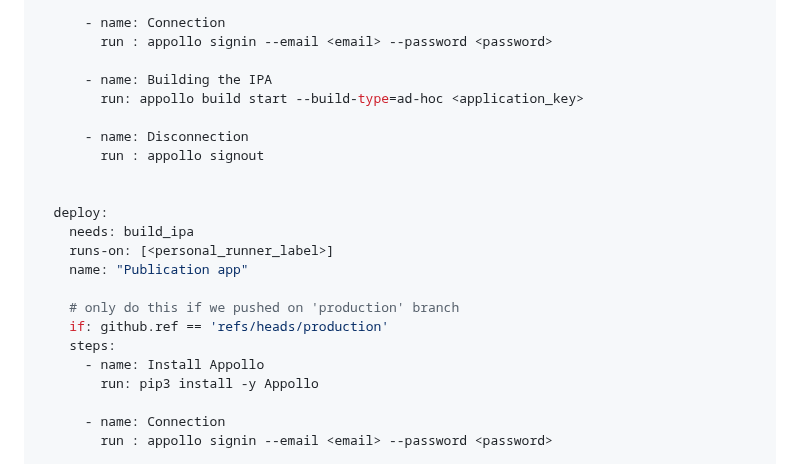
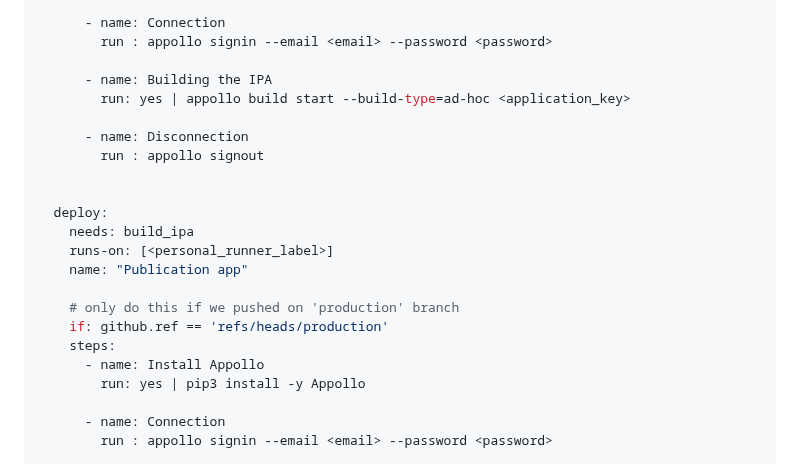
Before and after one commit to NathanSepul/flutter_ci_appollo, a Markdown page: README.md, the part around the change. Drawn GitHub-style.

Commit message:
add auto yes to readme.md

```diff
--- a/README.md
+++ b/README.md
@@ -62,7 +62,7 @@ jobs:
         run : appollo signin --email <email> --password <password>
 
       - name: Building the IPA
-        run: appollo build start --build-type=ad-hoc <application_key>
+        run: yes | appollo build start --build-type=ad-hoc <application_key>
 
       - name: Disconnection
         run : appollo signout
@@ -77,7 +77,7 @@ jobs:
     if: github.ref == 'refs/heads/production'
     steps:
       - name: Install Appollo
-        run: pip3 install -y Appollo
+        run: yes | pip3 install -y Appollo
 
       - name: Connection
         run : appollo signin --email <email> --password <password>
```
